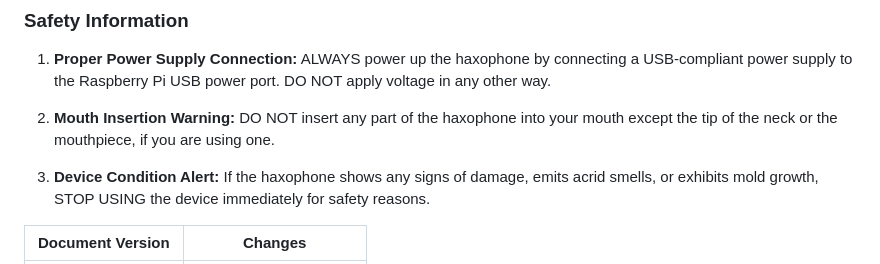
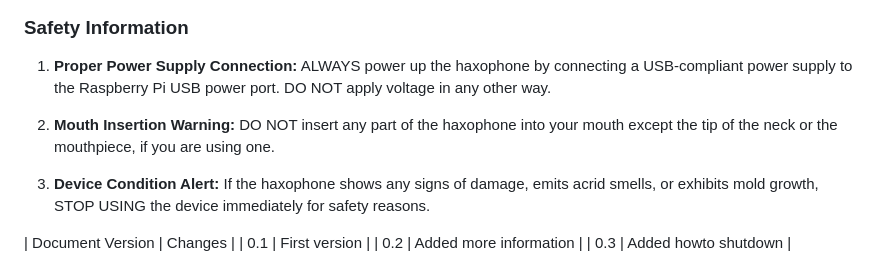
Before and after one commit to cardonabits/haxo-hw, a Markdown page: docs/manual/manual.md, the part around the change. GitHub-like rendering.

Commit message:
Update manual.md: added full history

```diff
--- a/docs/manual/manual.md
+++ b/docs/manual/manual.md
@@ -766,5 +766,6 @@ For an explanation how to switch between the sounds see
 
 
 | Document Version | Changes |
-| --- | --- |
+| 0.1 | First version |
+| 0.2 | Added more information |
 | 0.3 | Added howto shutdown  |
```
